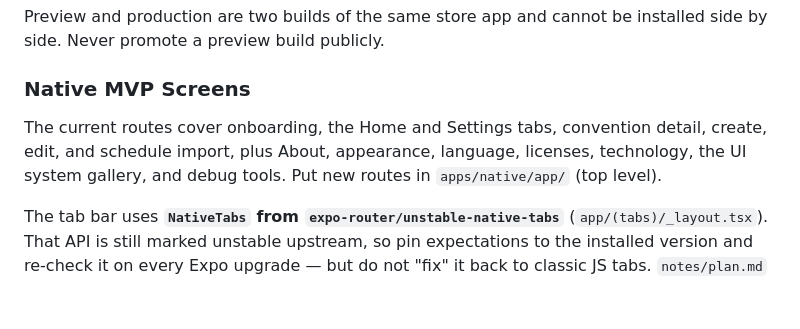
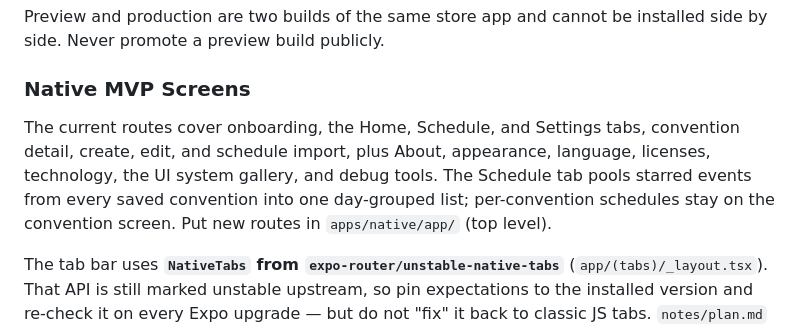
Before and after one commit to MrDemonWolf/conpaws, a Markdown page: CLAUDE.md, the part around the change. Drawn GitHub-style; blank space fills up the shorter version.

Commit message:
docs: add the Schedule tab to the route inventory
The route list in CLAUDE.md was written when there were two tabs. Left
alone it would be stale one merge after the docs truth pass in #27.

Co-Authored-By: Claude Opus 5 <noreply@anthropic.com>

```diff
--- a/CLAUDE.md
+++ b/CLAUDE.md
@@ -142,7 +142,7 @@ installed side by side. Never promote a preview build publicly.
 
 ### Native MVP Screens
 
-The current routes cover onboarding, the Home and Settings tabs, convention detail, create, edit, and schedule import, plus About, appearance, language, licenses, technology, the UI system gallery, and debug tools. Put new routes in `apps/native/app/` (top level).
+The current routes cover onboarding, the Home, Schedule, and Settings tabs, convention detail, create, edit, and schedule import, plus About, appearance, language, licenses, technology, the UI system gallery, and debug tools. The Schedule tab pools starred events from every saved convention into one day-grouped list; per-convention schedules stay on the convention screen. Put new routes in `apps/native/app/` (top level).
 
 The tab bar uses **`NativeTabs` from `expo-router/unstable-native-tabs`** (`app/(tabs)/_layout.tsx`). That API is still marked unstable upstream, so pin expectations to the installed version and re-check it on every Expo upgrade — but do not "fix" it back to classic JS tabs. `notes/plan.md` remains the source for unfinished MVP and later product scope.
 
```
